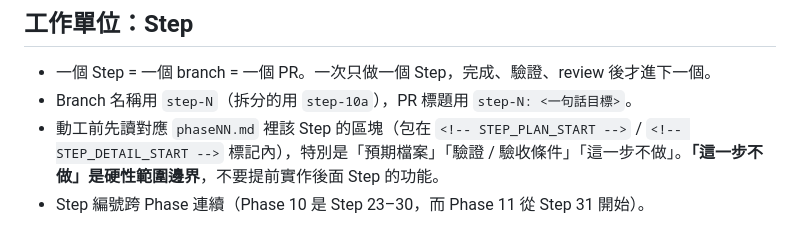
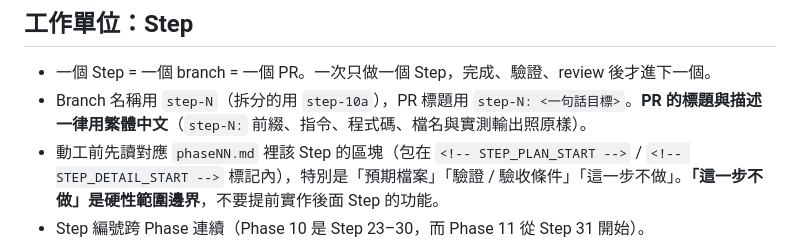
Before and after one commit to lordleeber/embedded-linux-platform, a Markdown page: CLAUDE.md, the part around the change. Drawn GitHub-style.

Commit message:
CLAUDE.md: PR titles and descriptions are written in Traditional Chinese
Co-Authored-By: Claude Opus 5.5 (1M context) <noreply@anthropic.com>

```diff
--- a/CLAUDE.md
+++ b/CLAUDE.md
@@ -14,7 +14,7 @@ Build / test 指令會隨各 Step 落地而出現；新增時請回來更新本
 ## 工作單位：Step
 
 - 一個 Step = 一個 branch = 一個 PR。一次只做一個 Step，完成、驗證、review 後才進下一個。
-- Branch 名稱用 `step-N`（拆分的用 `step-10a`），PR 標題用 `step-N: <一句話目標>`。
+- Branch 名稱用 `step-N`（拆分的用 `step-10a`），PR 標題用 `step-N: <一句話目標>`。**PR 的標題與描述一律用繁體中文**（`step-N:` 前綴、指令、程式碼、檔名與實測輸出照原樣）。
 - 動工前先讀對應 `phaseNN.md` 裡該 Step 的區塊（包在 `<!-- STEP_PLAN_START -->` / `<!-- STEP_DETAIL_START -->` 標記內），特別是「預期檔案」「驗證 / 驗收條件」「這一步不做」。**「這一步不做」是硬性範圍邊界**，不要提前實作後面 Step 的功能。
 - Step 編號跨 Phase 連續（Phase 10 是 Step 23–30，而 Phase 11 從 Step 31 開始）。
 
```
